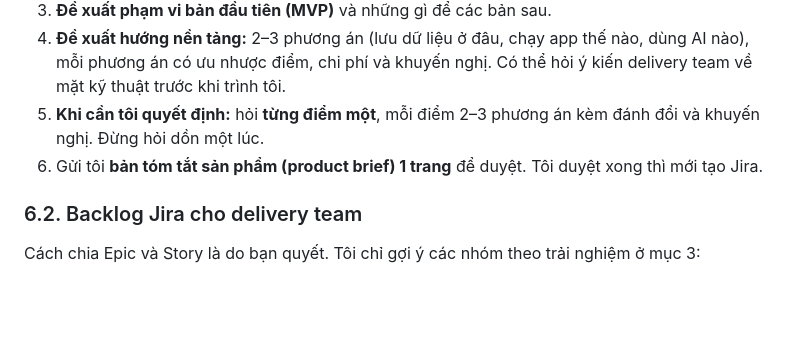
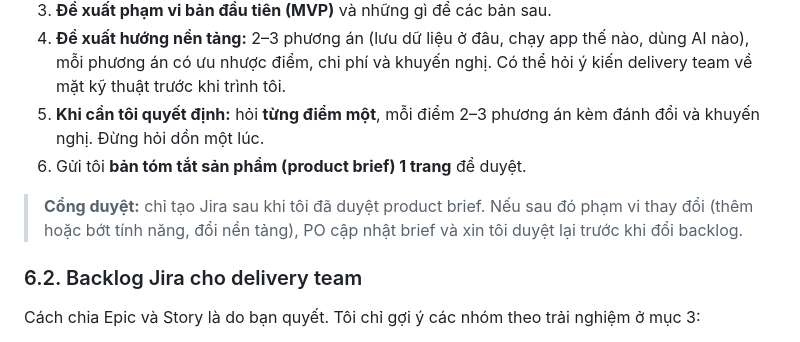
Before and after one commit to cuonghmn/claudecode, a Markdown page: expense-tracker/prompt/y-tuong-app-chi-tieu.md, the part around the change. Drawn GitHub-style; blank space fills up the shorter version.

Commit message:
Make PO brief approval gate explicit before Jira creation
Co-Authored-By: Claude Opus 5.5 <noreply@anthropic.com>
Claude-Session: https://claude.ai/code/session_01NsGpBrDhF1qU2JcmLgkLCj

```diff
--- a/expense-tracker/prompt/y-tuong-app-chi-tieu.md
+++ b/expense-tracker/prompt/y-tuong-app-chi-tieu.md
@@ -117,7 +117,9 @@ Tôi muốn mở ra là trả lời được ngay mấy câu hỏi:
 3. **Đề xuất phạm vi bản đầu tiên (MVP)** và những gì để các bản sau.
 4. **Đề xuất hướng nền tảng:** 2–3 phương án (lưu dữ liệu ở đâu, chạy app thế nào, dùng AI nào), mỗi phương án có ưu nhược điểm, chi phí và khuyến nghị. Có thể hỏi ý kiến delivery team về mặt kỹ thuật trước khi trình tôi.
 5. **Khi cần tôi quyết định:** hỏi **từng điểm một**, mỗi điểm 2–3 phương án kèm đánh đổi và khuyến nghị. Đừng hỏi dồn một lúc.
-6. Gửi tôi **bản tóm tắt sản phẩm (product brief) 1 trang** để duyệt. Tôi duyệt xong thì mới tạo Jira.
+6. Gửi tôi **bản tóm tắt sản phẩm (product brief) 1 trang** để duyệt.
+
+> **Cổng duyệt:** chỉ tạo Jira sau khi tôi đã duyệt product brief. Nếu sau đó phạm vi thay đổi (thêm hoặc bớt tính năng, đổi nền tảng), PO cập nhật brief và xin tôi duyệt lại trước khi đổi backlog.
 
 ### 6.2. Backlog Jira cho delivery team
 Cách chia Epic và Story là do bạn quyết. Tôi chỉ gợi ý các nhóm theo trải nghiệm ở mục 3:
```
